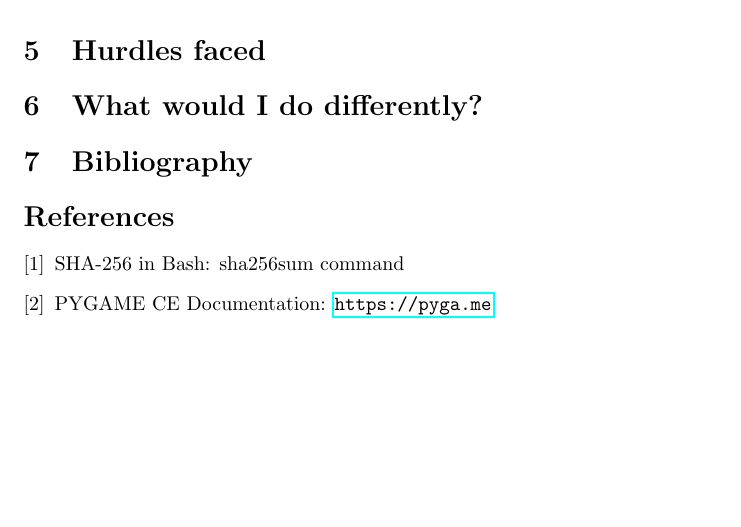
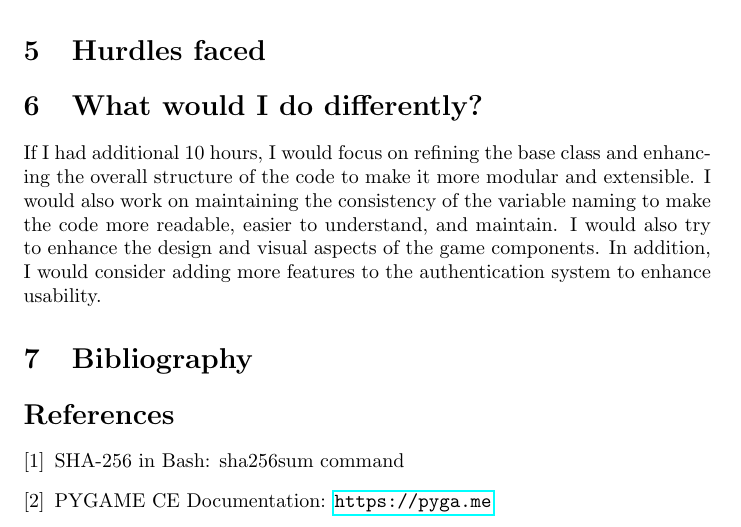
Before and after one commit to 25b1033/mini-game-hub, a LaTeX document (report.tex): part of page 6 of 6, cut so that both start at the same text, the shorter picture padded with empty space. Compiled offline with pdfLaTeX.

Commit message:
Added the section 'what you would do differently' in report

```diff
--- a/report.tex
+++ b/report.tex
@@ -123,7 +123,7 @@ The output is piped through \texttt{sort} to sort the data by selected metric in
 \section{Hurdles faced}
 
 \section{What would I do differently?}
-
+If I had additional 10 hours, I would focus on refining the base class and enhancing the overall structure of the code to make it more modular and extensible. I would also work on maintaining the consistency of the variable naming to make the code more readable, easier to understand, and maintain. I would also try to enhance the design and visual aspects of the game components. In addition, I would consider adding more features to the authentication system to enhance usability.
 
 \section{Bibliography}
 \begin{thebibliography}{9}
```
